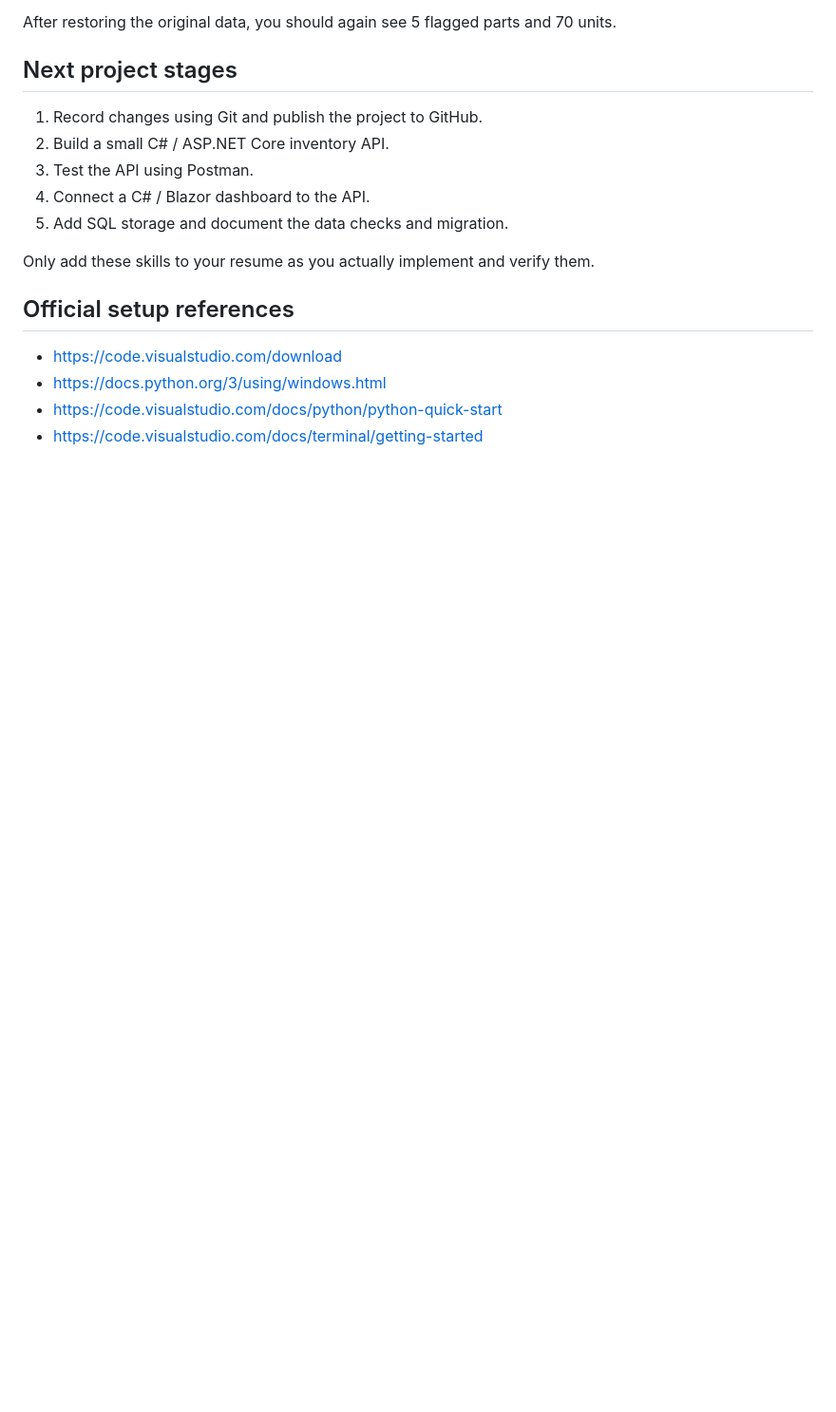
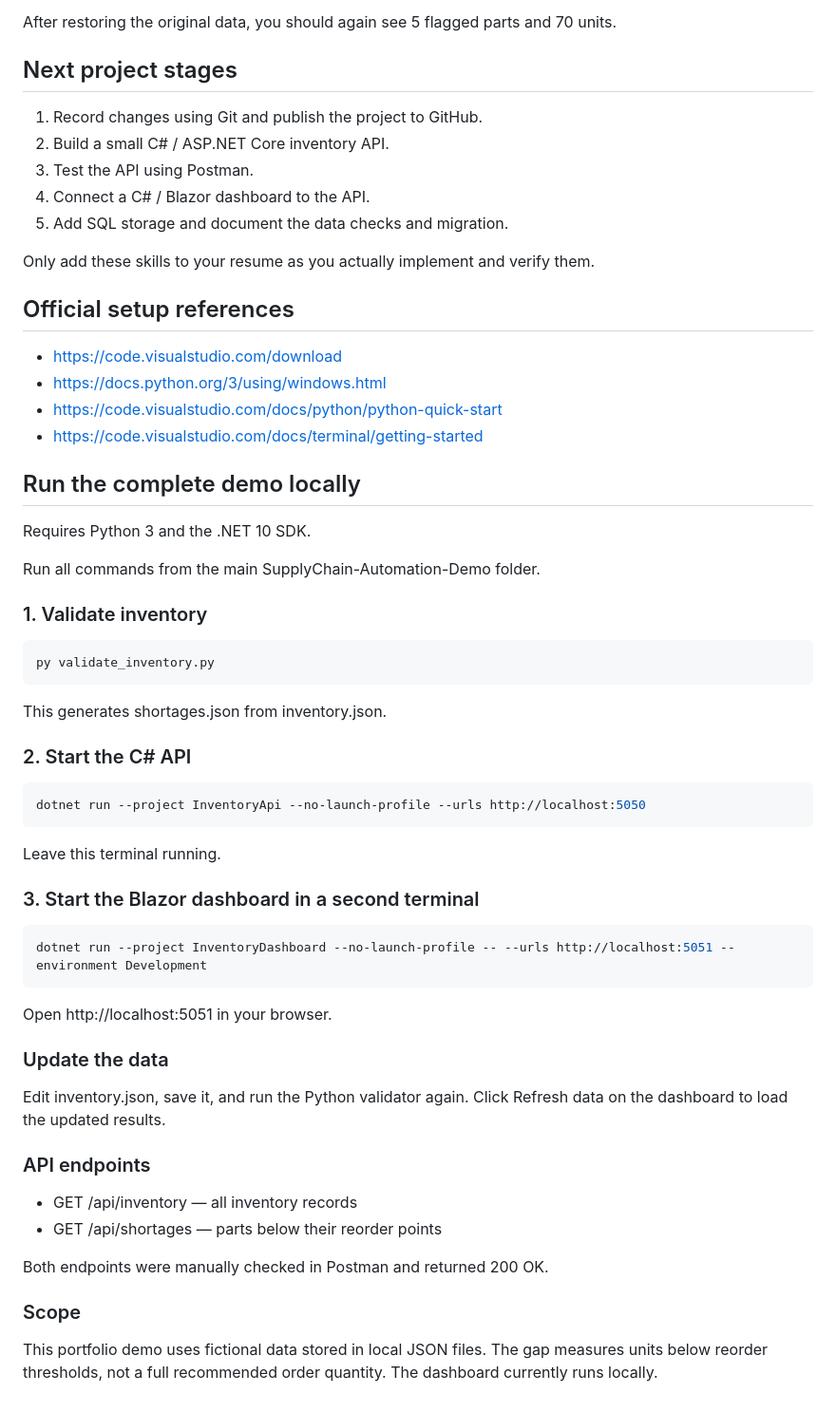
Before and after one commit to Replica19841025/SupplyChain-Automation-Demo, a Markdown page: README.md, the part around the change. Shown at 95% size. Drawn GitHub-style; blank space fills up the shorter version.

Commit message:
Document API and dashboard startup

````diff
--- a/README.md
+++ b/README.md
@@ -114,3 +114,51 @@ Only add these skills to your resume as you actually implement and verify them.
 - https://docs.python.org/3/using/windows.html
 - https://code.visualstudio.com/docs/python/python-quick-start
 - https://code.visualstudio.com/docs/terminal/getting-started
+
+## Run the complete demo locally
+
+Requires Python 3 and the .NET 10 SDK.
+
+Run all commands from the main SupplyChain-Automation-Demo folder.
+
+### 1. Validate inventory
+
+```powershell
+py validate_inventory.py
+```
+
+This generates shortages.json from inventory.json.
+
+### 2. Start the C# API
+
+```powershell
+dotnet run --project InventoryApi --no-launch-profile --urls http://localhost:5050
+```
+
+Leave this terminal running.
+
+### 3. Start the Blazor dashboard in a second terminal
+
+```powershell
+dotnet run --project InventoryDashboard --no-launch-profile -- --urls http://localhost:5051 --environment Development
+```
+
+Open http://localhost:5051 in your browser.
+
+### Update the data
+
+Edit inventory.json, save it, and run the Python validator again.
+Click Refresh data on the dashboard to load the updated results.
+
+### API endpoints
+
+- GET /api/inventory — all inventory records
+- GET /api/shortages — parts below their reorder points
+
+Both endpoints were manually checked in Postman and returned 200 OK.
+
+### Scope
+
+This portfolio demo uses fictional data stored in local JSON files.
+The gap measures units below reorder thresholds, not a full recommended
+order quantity. The dashboard currently runs locally.
````
